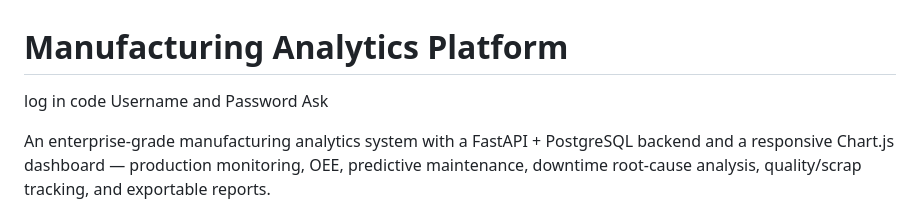
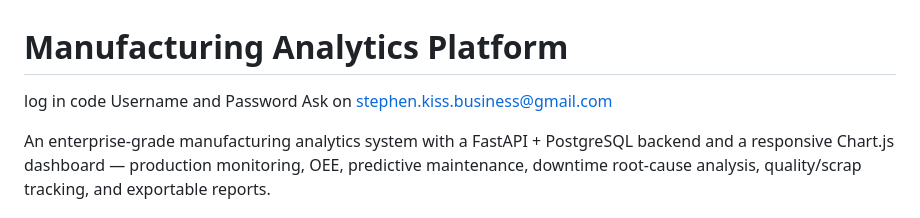
Before and after one commit to serenity811ki-oss/Manufacturing-Analytics-Dashboard, a Markdown page: README.md, the part around the change. GitHub-like rendering.

Commit message:
Change contact email in README
Updated contact information for inquiries.

```diff
--- a/README.md
+++ b/README.md
@@ -1,7 +1,7 @@
 # Manufacturing Analytics Platform
 log in code
 Username and Password
-Ask
+Ask on stephen.kiss.business@gmail.com
 
 An enterprise-grade manufacturing analytics system with a FastAPI + PostgreSQL
 backend and a responsive Chart.js dashboard — production monitoring, OEE,
```
